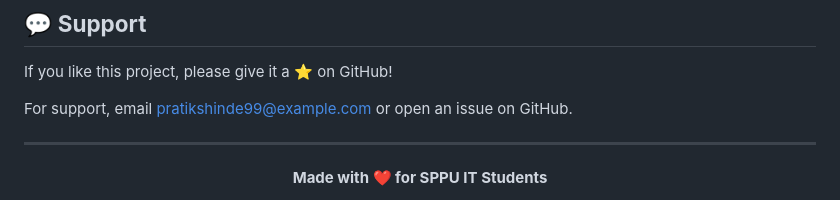
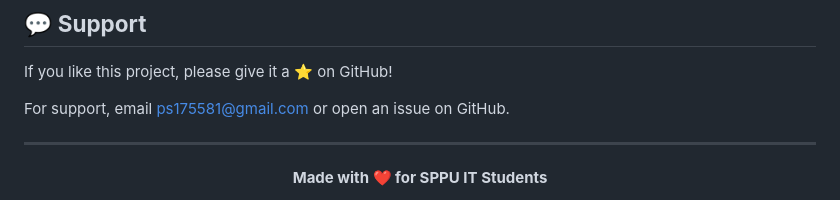
Before and after one commit to Pratikshinde99/Study_Portal_IT, a Markdown page: README.md, the part around the change. Drawn GitHub-style.

```diff
--- a/README.md
+++ b/README.md
@@ -531,7 +531,7 @@ This project is licensed under the **MIT License** - see the [LICENSE](LICENSE)
 
 If you like this project, please give it a ⭐ on GitHub!
 
-For support, email pratikshinde99@example.com or open an issue on GitHub.
+For support, email ps175581@gmail.com or open an issue on GitHub.
 
 ---
 
```
